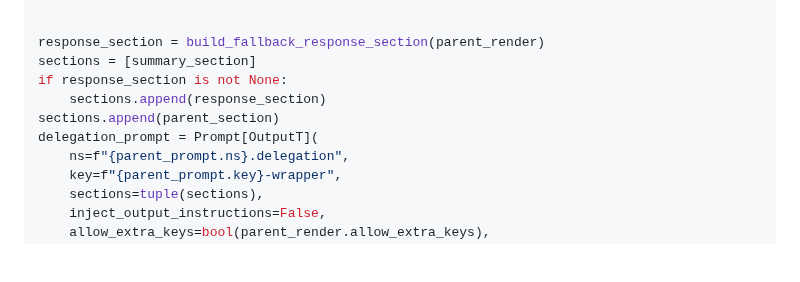
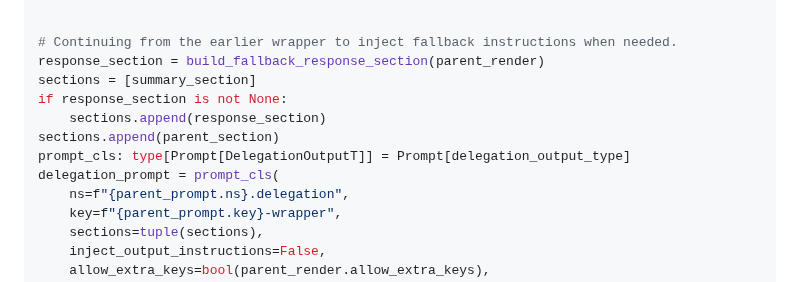
Before and after one commit to weakincentives/weakincentives, a Markdown page: specs/PROMPTS_COMPOSITION.md, the part around one of its changes. Drawn GitHub-style; blank space fills up the shorter version.

```diff
--- a/specs/PROMPTS_COMPOSITION.md
+++ b/specs/PROMPTS_COMPOSITION.md
@@ -205,12 +223,14 @@ def build_fallback_response_section(
     )
 
 
+# Continuing from the earlier wrapper to inject fallback instructions when needed.
 response_section = build_fallback_response_section(parent_render)
 sections = [summary_section]
 if response_section is not None:
     sections.append(response_section)
 sections.append(parent_section)
-delegation_prompt = Prompt[OutputT](
+prompt_cls: type[Prompt[DelegationOutputT]] = Prompt[delegation_output_type]
+delegation_prompt = prompt_cls(
     ns=f"{parent_prompt.ns}.delegation",
     key=f"{parent_prompt.key}-wrapper",
     sections=tuple(sections),
```
Also changed, not shown: other parts of specs/PROMPTS_COMPOSITION.md (+24 -6 lines).
